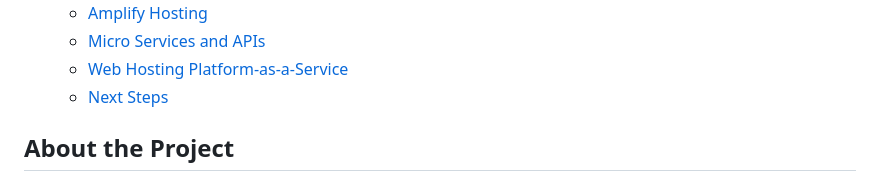
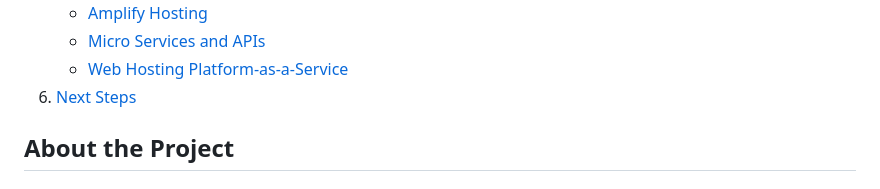
Before and after one commit to leo-r-jia/Cotiss-Anon_Feedback, a Markdown page: README.md, the part around the change printed below. GitHub-like rendering; folded sections open.

```diff
--- a/README.md
+++ b/README.md
@@ -41,10 +41,11 @@
         <li><a href="#amplify-hosting">Amplify Hosting</a></li>
         <li><a href="#micro-services-and-apis-final">Micro Services and APIs</a></li>
         <li><a href="#web-hosting-platform-as-a-service-final">Web Hosting Platform-as-a-Service</a></li>
-        <li><a href="#next-steps">Next Steps</a></li>
       </ul>
     </li>
-
+    <li>
+      <a href="#next-steps">Next Steps</a>
+    </li>
   </ol>
 </details>
 
```
Also changed, not shown: other parts of README.md (+1 -1 lines).
